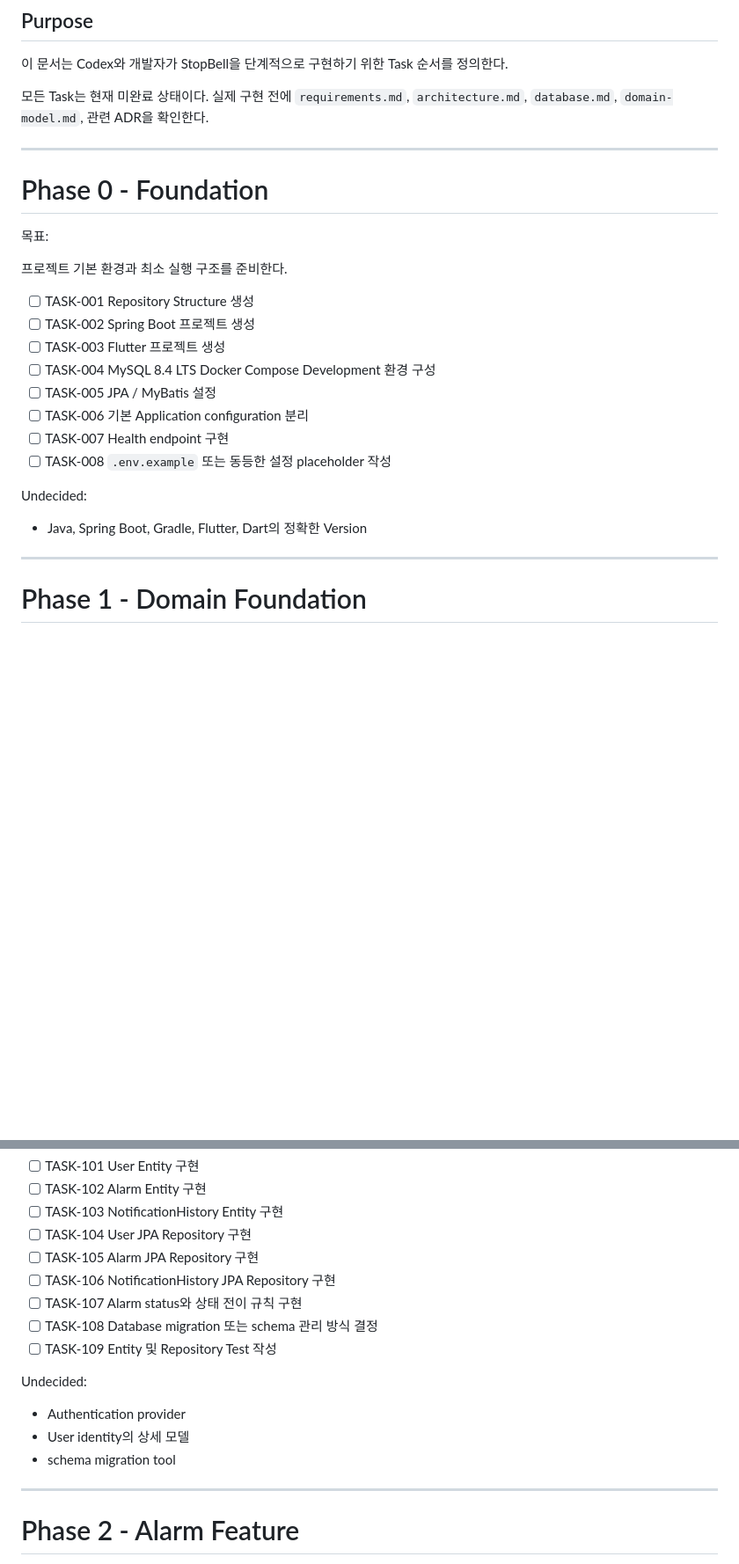
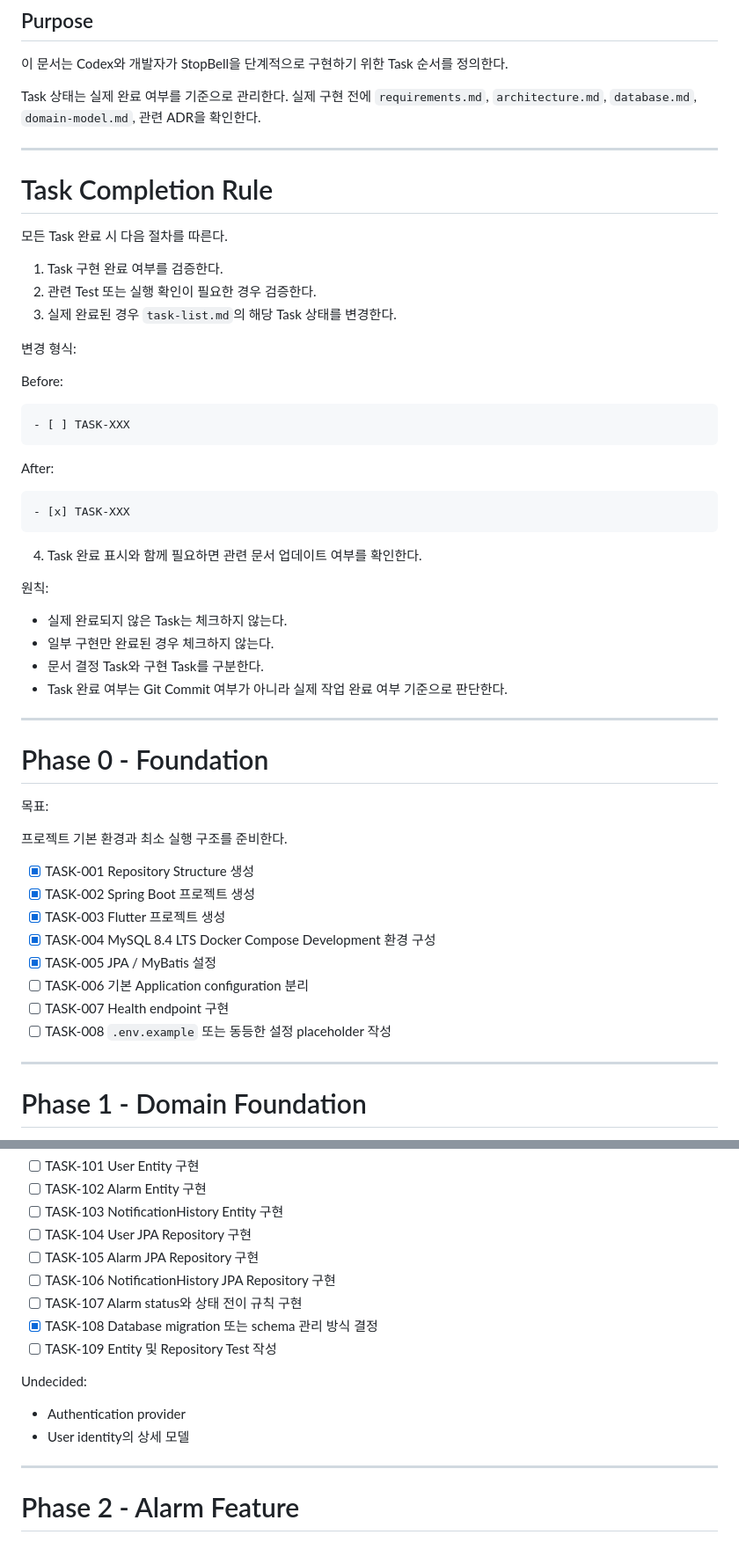
Before and after one commit to jsw4795/stopbell, a Markdown page: docs/task-list.md, 2 parts joined by grey strips. Shown at 88% size. GitHub-like rendering; blank space fills up the shorter version.

Commit message:
docs: Task 진행 상태 관리 규칙 추가
- 완료된 TASK-001 ~ TASK-005 상태 업데이트
- TASK-108 Database Migration Tool 결정 완료 표시
- Task Completion Rule 추가
- 확정된 개발 환경 정보 최신화

````diff
--- a/docs/task-list.md
+++ b/docs/task-list.md
@@ -4,7 +4,40 @@
 
 이 문서는 Codex와 개발자가 StopBell을 단계적으로 구현하기 위한 Task 순서를 정의한다.
 
-모든 Task는 현재 미완료 상태이다. 실제 구현 전에 `requirements.md`, `architecture.md`, `database.md`, `domain-model.md`, 관련 ADR을 확인한다.
+Task 상태는 실제 완료 여부를 기준으로 관리한다. 실제 구현 전에 `requirements.md`, `architecture.md`, `database.md`, `domain-model.md`, 관련 ADR을 확인한다.
+
+------------------------------------------------------------------------
+
+# Task Completion Rule
+
+모든 Task 완료 시 다음 절차를 따른다.
+
+1. Task 구현 완료 여부를 검증한다.
+2. 관련 Test 또는 실행 확인이 필요한 경우 검증한다.
+3. 실제 완료된 경우 `task-list.md`의 해당 Task 상태를 변경한다.
+
+변경 형식:
+
+Before:
+
+```text
+- [ ] TASK-XXX
+```
+
+After:
+
+```text
+- [x] TASK-XXX
+```
+
+4. Task 완료 표시와 함께 필요하면 관련 문서 업데이트 여부를 확인한다.
+
+원칙:
+
+- 실제 완료되지 않은 Task는 체크하지 않는다.
+- 일부 구현만 완료된 경우 체크하지 않는다.
+- 문서 결정 Task와 구현 Task를 구분한다.
+- Task 완료 여부는 Git Commit 여부가 아니라 실제 작업 완료 여부 기준으로 판단한다.
 
 ------------------------------------------------------------------------
 
@@ -14,18 +47,14 @@
 
 프로젝트 기본 환경과 최소 실행 구조를 준비한다.
 
-- [ ] TASK-001 Repository Structure 생성
-- [ ] TASK-002 Spring Boot 프로젝트 생성
-- [ ] TASK-003 Flutter 프로젝트 생성
-- [ ] TASK-004 MySQL 8.4 LTS Docker Compose Development 환경 구성
-- [ ] TASK-005 JPA / MyBatis 설정
+- [x] TASK-001 Repository Structure 생성
+- [x] TASK-002 Spring Boot 프로젝트 생성
+- [x] TASK-003 Flutter 프로젝트 생성
+- [x] TASK-004 MySQL 8.4 LTS Docker Compose Development 환경 구성
+- [x] TASK-005 JPA / MyBatis 설정
 - [ ] TASK-006 기본 Application configuration 분리
 - [ ] TASK-007 Health endpoint 구현
 - [ ] TASK-008 `.env.example` 또는 동등한 설정 placeholder 작성
-
-Undecided:
-
-- Java, Spring Boot, Gradle, Flutter, Dart의 정확한 Version
 
 ------------------------------------------------------------------------
 
@@ -42,14 +71,13 @@ JPA를 사용하는 핵심 Domain과 Repository 기반 상태 관리를 준비
 - [ ] TASK-105 Alarm JPA Repository 구현
 - [ ] TASK-106 NotificationHistory JPA Repository 구현
 - [ ] TASK-107 Alarm status와 상태 전이 규칙 구현
-- [ ] TASK-108 Database migration 또는 schema 관리 방식 결정
+- [x] TASK-108 Database migration 또는 schema 관리 방식 결정
 - [ ] TASK-109 Entity 및 Repository Test 작성
 
 Undecided:
 
 - Authentication provider
 - User identity의 상세 모델
-- schema migration tool
 
 ------------------------------------------------------------------------
 
````
